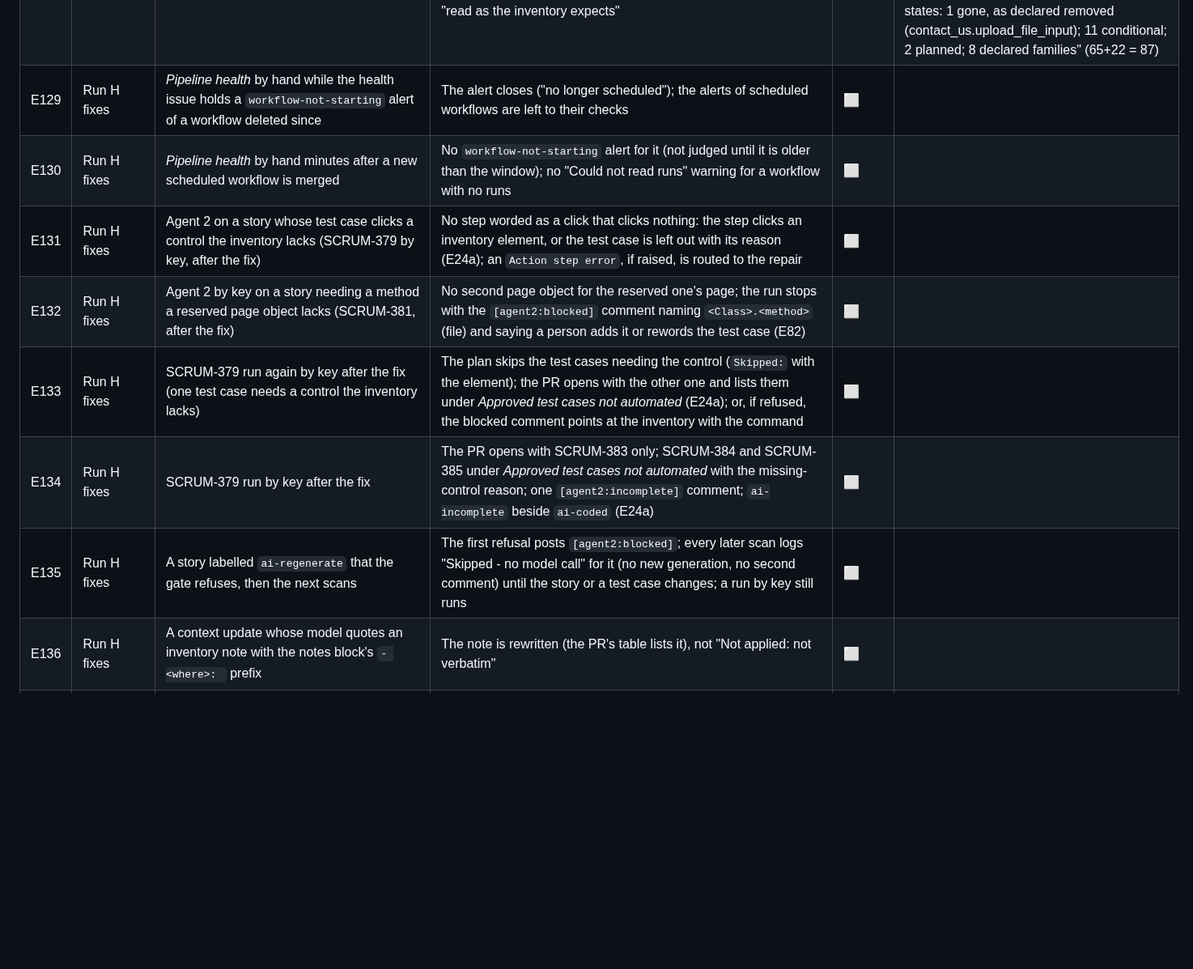
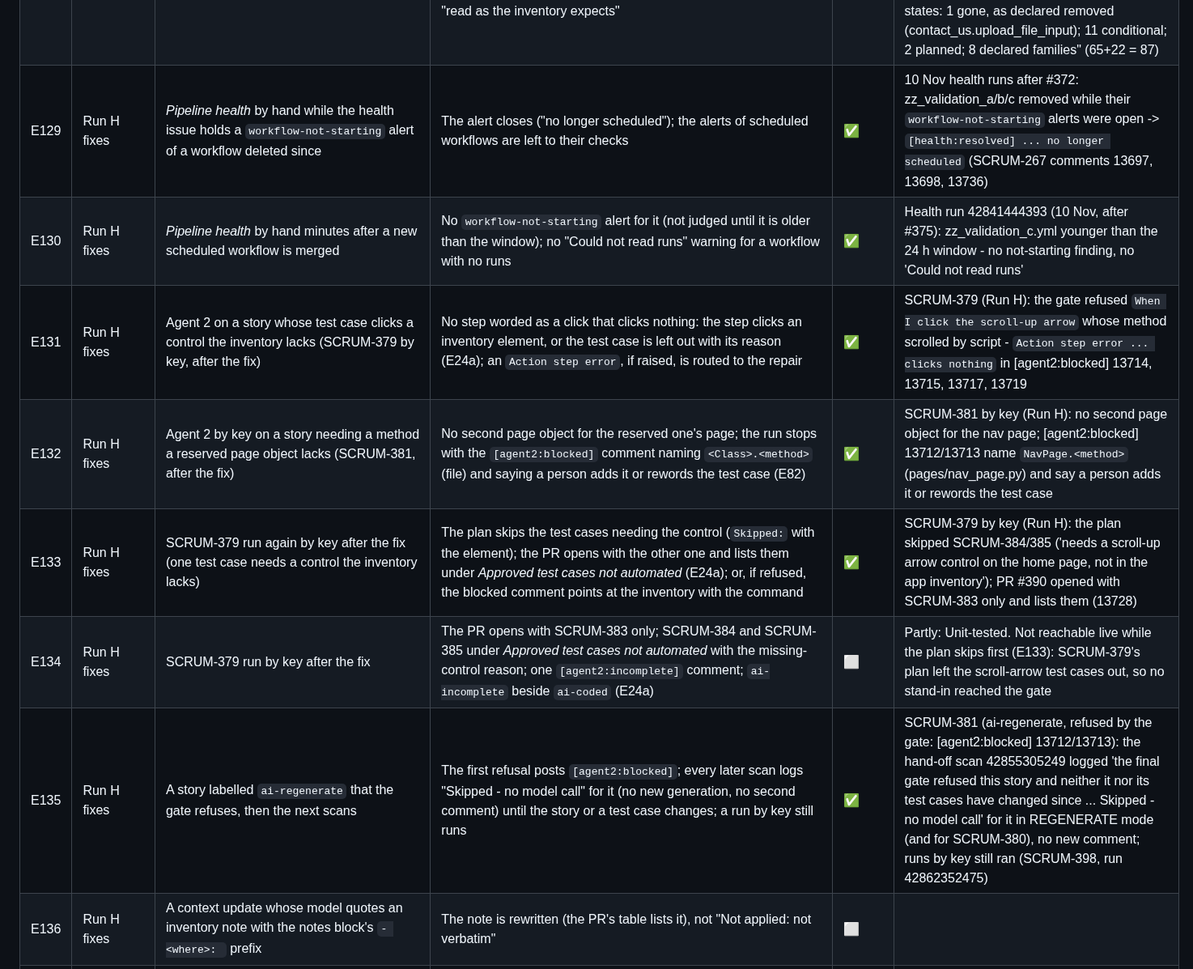
Before and after one commit to rajiniottesting-coder/multi-agent-test-automation, a Markdown page: docs/TEST_TRACK.md, the part around one of its changes. Shown at 81% size. Rendered like a GitHub page; blank space fills up the shorter version.

```diff
--- a/docs/TEST_TRACK.md
+++ b/docs/TEST_TRACK.md
@@ -310,12 +310,12 @@ Older rows name the sessions S1-S8 of the first plan: **S1** is Run A, **S2** is
 | E126 | Run G fixes | Agent 2's gate (a run or a review fix) on a signed-in step file where one scenario clears the kept state and another asserts an exact state without clearing | A 'Persistent state error' naming the scenario that does not clear, routed to the repair; the scenario that clears is not blamed | ✅ | 10 Nov review fix on PR #362 (run 42797467304): "Persistent state error" naming the signed-in scenario that asserts without clearing, routed to repair, repair succeeded |
 | E127 | Run G fixes | The nightly inventory update after a removal story is deployed, with a live element the crawl names as the removed key | The key is retired (or kept while code names it) and the same name is NOT added back - listed under "Not applied - refused" with the reason | ✅ | 10 Nov drift 42799754780 (before #368) opened PR #367 retiring and re-adding the key; after #368 drift 42805533720 PR #369 retires it and lists the same name under "Not applied - refused", nothing added |
 | E128 | Run G fixes | *Inventory Health* with a key declared `removed` and measured gone | The verifier summary reads "N read as their declaration states: 1 gone, as declared removed (page.key)" and the one-element count leaves the declared readings out; the healthy headline says "read as the inventory expects" | ✅ | 10 Nov Inventory Health 42799759217 (before #368): "87 ... resolve to exactly one element", no GONE line; after: 42805138542 "65 selector(s) resolve to exactly one element" / "22 read as their declaration states: 1 gone, as declared removed (contact_us.upload_file_input); 11 conditional; 2 planned; 8 declared families" (65+22 = 87) |
-| E129 | Run H fixes | *Pipeline health* by hand while the health issue holds a `workflow-not-starting` alert of a workflow deleted since | The alert closes ("no longer scheduled"); the alerts of scheduled workflows are left to their checks | ⬜ | |
-| E130 | Run H fixes | *Pipeline health* by hand minutes after a new scheduled workflow is merged | No `workflow-not-starting` alert for it (not judged until it is older than the window); no "Could not read runs" warning for a workflow with no runs | ⬜ | |
-| E131 | Run H fixes | Agent 2 on a story whose test case clicks a control the inventory lacks (SCRUM-379 by key, after the fix) | No step worded as a click that clicks nothing: the step clicks an inventory element, or the test case is left out with its reason (E24a); an `Action step error`, if raised, is routed to the repair | ⬜ | |
-| E132 | Run H fixes | Agent 2 by key on a story needing a method a reserved page object lacks (SCRUM-381, after the fix) | No second page object for the reserved one's page; the run stops with the `[agent2:blocked]` comment naming `<Class>.<method>` (file) and saying a person adds it or rewords the test case (E82) | ⬜ | |
-| E133 | Run H fixes | SCRUM-379 run again by key after the fix (one test case needs a control the inventory lacks) | The plan skips the test cases needing the control (`Skipped:` with the element); the PR opens with the other one and lists them under *Approved test cases not automated* (E24a); or, if refused, the blocked comment points at the inventory with the command | ⬜ | |
-| E134 | Run H fixes | SCRUM-379 run by key after the fix | The PR opens with SCRUM-383 only; SCRUM-384 and SCRUM-385 under *Approved test cases not automated* with the missing-control reason; one `[agent2:incomplete]` comment; `ai-incomplete` beside `ai-coded` (E24a) | ⬜ | |
-| E135 | Run H fixes | A story labelled `ai-regenerate` that the gate refuses, then the next scans | The first refusal posts `[agent2:blocked]`; every later scan logs "Skipped - no model call" for it (no new generation, no second comment) until the story or a test case changes; a run by key still runs | ⬜ | |
+| E129 | Run H fixes | *Pipeline health* by hand while the health issue holds a `workflow-not-starting` alert of a workflow deleted since | The alert closes ("no longer scheduled"); the alerts of scheduled workflows are left to their checks | ✅ | 10 Nov health runs after #372: zz_validation_a/b/c removed while their `workflow-not-starting` alerts were open -> `[health:resolved] ... no longer scheduled` (SCRUM-267 comments 13697, 13698, 13736) |
+| E130 | Run H fixes | *Pipeline health* by hand minutes after a new scheduled workflow is merged | No `workflow-not-starting` alert for it (not judged until it is older than the window); no "Could not read runs" warning for a workflow with no runs | ✅ | Health run 42841444393 (10 Nov, after #375): zz_validation_c.yml younger than the 24 h window - no not-starting finding, no 'Could not read runs' |
+| E131 | Run H fixes | Agent 2 on a story whose test case clicks a control the inventory lacks (SCRUM-379 by key, after the fix) | No step worded as a click that clicks nothing: the step clicks an inventory element, or the test case is left out with its reason (E24a); an `Action step error`, if raised, is routed to the repair | ✅ | SCRUM-379 (Run H): the gate refused `When I click the scroll-up arrow` whose method scrolled by script - `Action step error ... clicks nothing` in [agent2:blocked] 13714, 13715, 13717, 13719 |
+| E132 | Run H fixes | Agent 2 by key on a story needing a method a reserved page object lacks (SCRUM-381, after the fix) | No second page object for the reserved one's page; the run stops with the `[agent2:blocked]` comment naming `<Class>.<method>` (file) and saying a person adds it or rewords the test case (E82) | ✅ | SCRUM-381 by key (Run H): no second page object for the nav page; [agent2:blocked] 13712/13713 name `NavPage.<method>` (pages/nav_page.py) and say a person adds it or rewords the test case |
+| E133 | Run H fixes | SCRUM-379 run again by key after the fix (one test case needs a control the inventory lacks) | The plan skips the test cases needing the control (`Skipped:` with the element); the PR opens with the other one and lists them under *Approved test cases not automated* (E24a); or, if refused, the blocked comment points at the inventory with the command | ✅ | SCRUM-379 by key (Run H): the plan skipped SCRUM-384/385 ('needs a scroll-up arrow control on the home page, not in the app inventory'); PR #390 opened with SCRUM-383 only and lists them (13728) |
+| E134 | Run H fixes | SCRUM-379 run by key after the fix | The PR opens with SCRUM-383 only; SCRUM-384 and SCRUM-385 under *Approved test cases not automated* with the missing-control reason; one `[agent2:incomplete]` comment; `ai-incomplete` beside `ai-coded` (E24a) | ⬜ | Partly: Unit-tested. Not reachable live while the plan skips first (E133): SCRUM-379's plan left the scroll-arrow test cases out, so no stand-in reached the gate |
+| E135 | Run H fixes | A story labelled `ai-regenerate` that the gate refuses, then the next scans | The first refusal posts `[agent2:blocked]`; every later scan logs "Skipped - no model call" for it (no new generation, no second comment) until the story or a test case changes; a run by key still runs | ✅ | SCRUM-381 (ai-regenerate, refused by the gate: [agent2:blocked] 13712/13713): the hand-off scan 42855305249 logged 'the final gate refused this story and neither it nor its test cases have changed since ... Skipped - no model call' for it in REGENERATE mode (and for SCRUM-380), no new comment; runs by key still ran (SCRUM-398, run 42862352475) |
 | E136 | Run H fixes | A context update whose model quotes an inventory note with the notes block's `- <where>: ` prefix | The note is rewritten (the PR's table lists it), not "Not applied: not verbatim" | ⬜ | |
 | E137 | Run H fixes | Agent 3 on a PR whose run is red for another reason while a predicted scenario passed only on the retry | The prediction keeps blocking and the log says "passed only on the retry (flaky)" | ⬜ | |
```
Also changed, not shown: other parts of docs/TEST_TRACK.md (+22 -22 lines).
